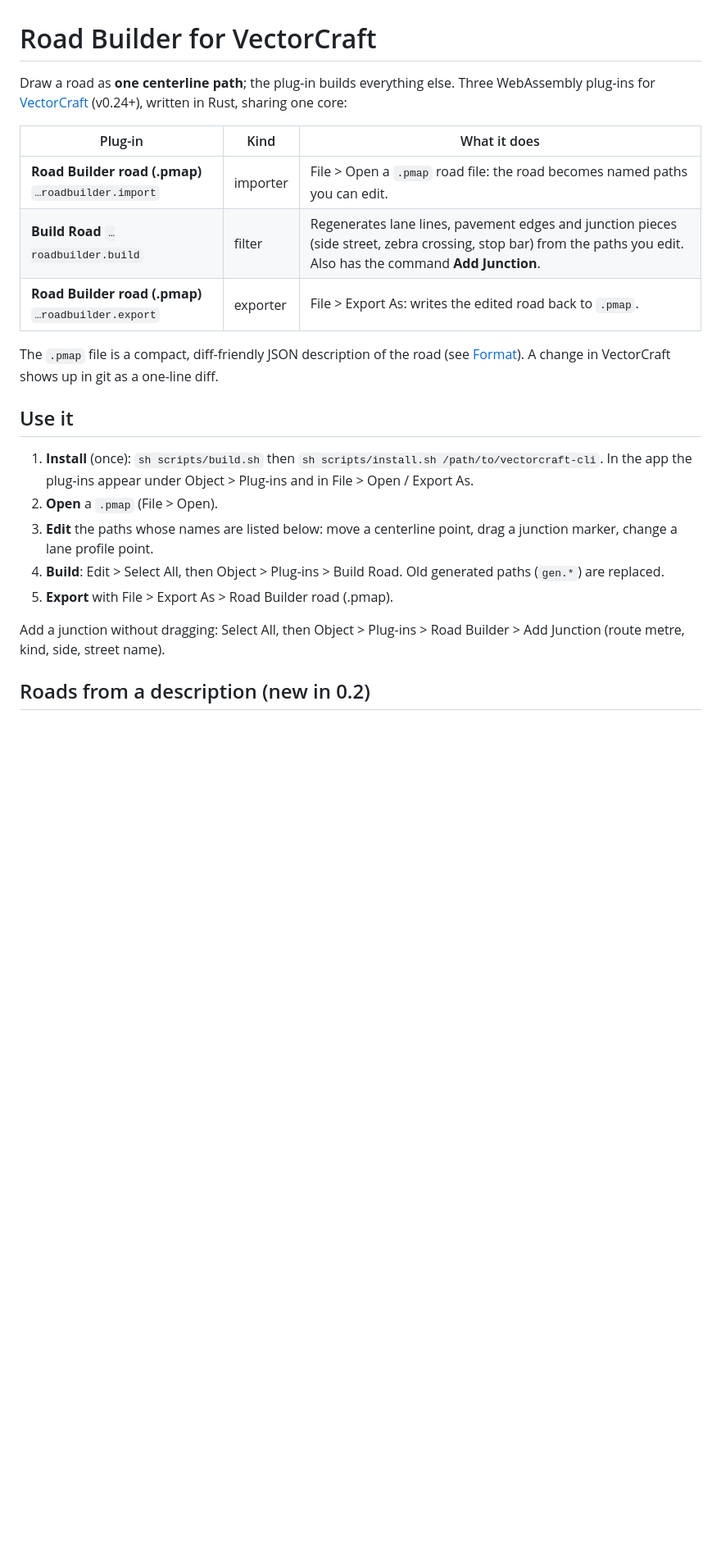
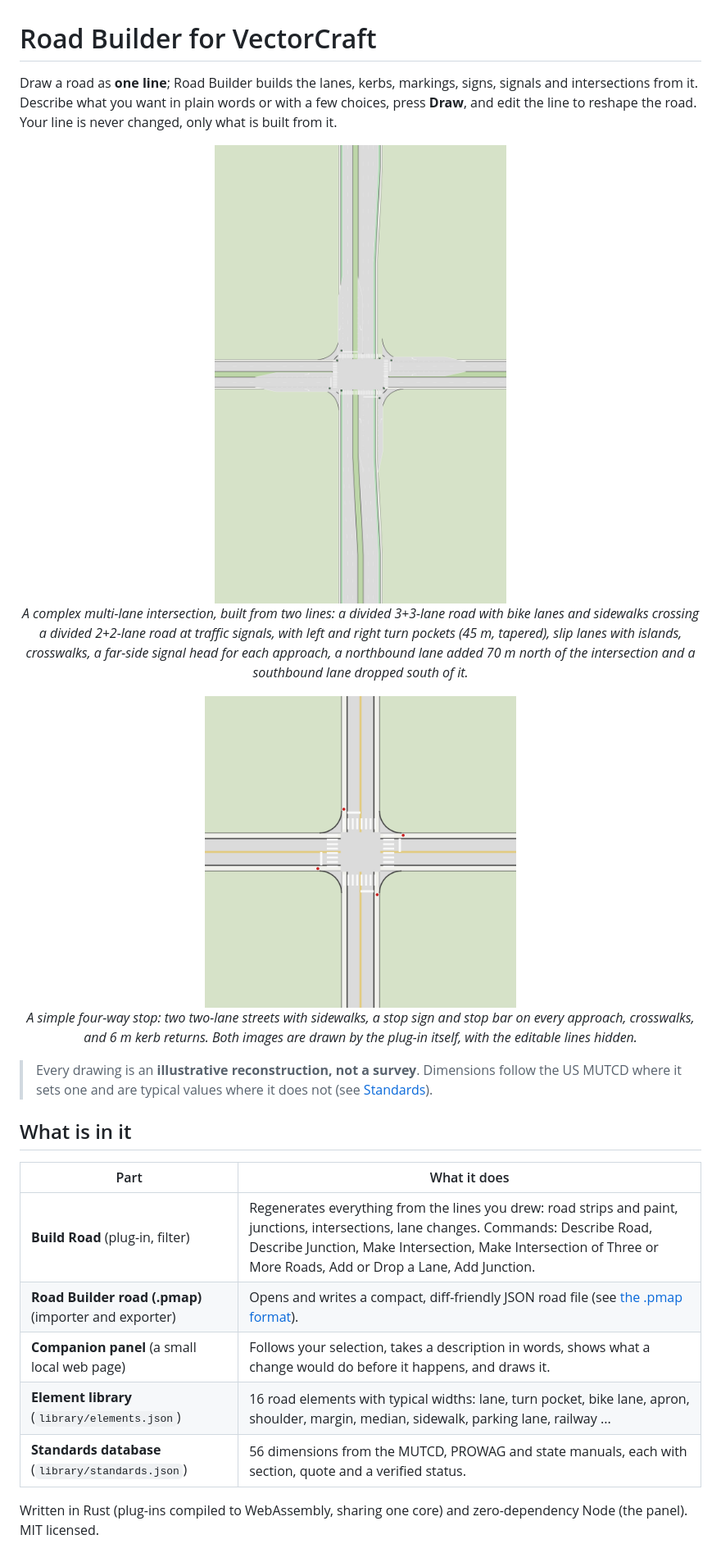
Before and after one commit to CosmicCEO/vectorcraft-road-builder, a Markdown page: README.md, the part around one of its changes. Shown at 82% size. Drawn GitHub-style; pictures changed too: docs/images/four-way-stop.png (added), docs/images/multi-lane.png (added); blank space fills up the shorter version.

```diff
--- a/README.md
+++ b/README.md
@@ -1,27 +1,25 @@
 # Road Builder for VectorCraft
 
-Draw a road as **one centerline path**; the plug-in builds everything else. Three WebAssembly plug-ins for
-[VectorCraft](https://github.com/storytold/vectorcraft) (v0.24+), written in Rust, sharing one core:
+Draw a road as **one line**; Road Builder builds the lanes, kerbs, markings, signs, signals and intersections from it. Describe what you want in plain
+words or with a few choices, press **Draw**, and edit the line to reshape the road. Your line is never changed, only what is built from it.
 
-| Plug-in | Kind | What it does |
-|---|---|---|
-| **Road Builder road (.pmap)** `…roadbuilder.import` | importer | File > Open a `.pmap` road file: the road becomes named paths you can edit. |
-| **Build Road** `…roadbuilder.build` | filter | Regenerates lane lines, pavement edges and junction pieces (side street, zebra crossing, stop bar) from the paths you edit. Also has the command **Add Junction**. |
-| **Road Builder road (.pmap)** `…roadbuilder.export` | exporter | File > Export As: writes the edited road back to `.pmap`. |
+<p align="center"><img src="docs/images/multi-lane.png" alt="A divided six-lane road crossing a divided four-lane road at a signalised intersection, with left and right turn pockets, slip lanes, crosswalks, and a lane added north of the intersection and dropped south of it" width="460"><br>
+<em>A complex multi-lane intersection, built from two lines: a divided 3+3-lane road with bike lanes and sidewalks crossing a divided 2+2-lane road at traffic signals, with left and right turn pockets (45 m, tapered), slip lanes with islands, crosswalks, a far-side signal head for each approach, a northbound lane added 70 m north of the intersection and a southbound lane dropped south of it.</em></p>
 
-The `.pmap` file is a compact, diff-friendly JSON description of the road (see [Format](#the-pmap-format)). A change in VectorCraft
-shows up in git as a one-line diff.
+<p align="center"><img src="docs/images/four-way-stop.png" alt="A simple four-way stop: two two-lane roads with sidewalks, stop signs, stop bars and crosswalks" width="380"><br>
+<em>A simple four-way stop: two two-lane streets with sidewalks, a stop sign and stop bar on every approach, crosswalks, and 6 m kerb returns. Both images are drawn by the plug-in itself, with the editable lines hidden.</em></p>
 
-## Use it
+> Every drawing is an **illustrative reconstruction, not a survey**. Dimensions follow the US MUTCD where it sets one and are typical values where it does not (see [Standards](#standards)).
 
-1. **Install** (once): `sh scripts/build.sh` then `sh scripts/install.sh /path/to/vectorcraft-cli`. In the app the plug-ins appear under
-   Object > Plug-ins and in File > Open / Export As.
-2. **Open** a `.pmap` (File > Open).
-3. **Edit** the paths whose names are listed below: move a centerline point, drag a junction marker, change a lane profile point.
-4. **Build**: Edit > Select All, then Object > Plug-ins > Build Road. Old generated paths (`gen.*`) are replaced.
-5. **Export** with File > Export As > Road Builder road (.pmap).
+## What is in it
 
-Add a junction without dragging: Select All, then Object > Plug-ins > Road Builder > Add Junction (route metre, kind, side, street name).
+| Part | What it does |
+|---|---|
+| **Build Road** (plug-in, filter) | Regenerates everything from the lines you drew: road strips and paint, junctions, intersections, lane changes. Commands: Describe Road, Describe Junction, Make Intersection, Make Intersection of Three or More Roads, Add or Drop a Lane, Add Junction. |
+| **Road Builder road (.pmap)** (importer and exporter) | Opens and writes a compact, diff-friendly JSON road file (see [the .pmap format](#the-pmap-format)). |
+| **Companion panel** (a small local web page) | Follows your selection, takes a description in words, shows what a change would do before it happens, and draws it. |
+| **Element library** (`library/elements.json`) | 16 road elements with typical widths: lane, turn pocket, bike lane, apron, shoulder, margin, median, sidewalk, parking lane, railway ... |
+| **Standards database** (`library/standards.json`) | 56 dimensions from the MUTCD, PROWAG and state manuals, each with section, quote and a verified status. |
 
-## Roads from a description (new in 0.2)
+Written in Rust (plug-ins compiled to WebAssembly, sharing one core) and zero-dependency Node (the panel). MIT licensed.
 
```
Also changed, not shown: other parts of README.md (+59 -92 lines), CHANGELOG.md (added, +26 -0 lines), docs/GETTING-STARTED.md (added, +36 -0 lines), 4 other files.
